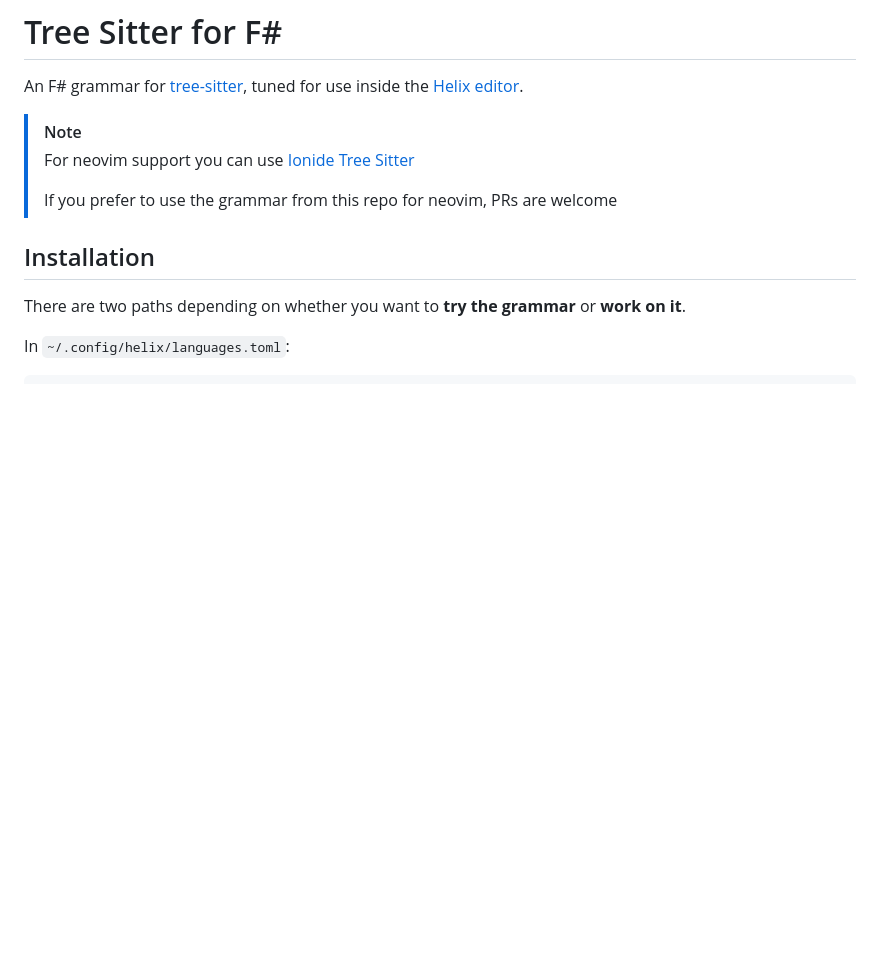
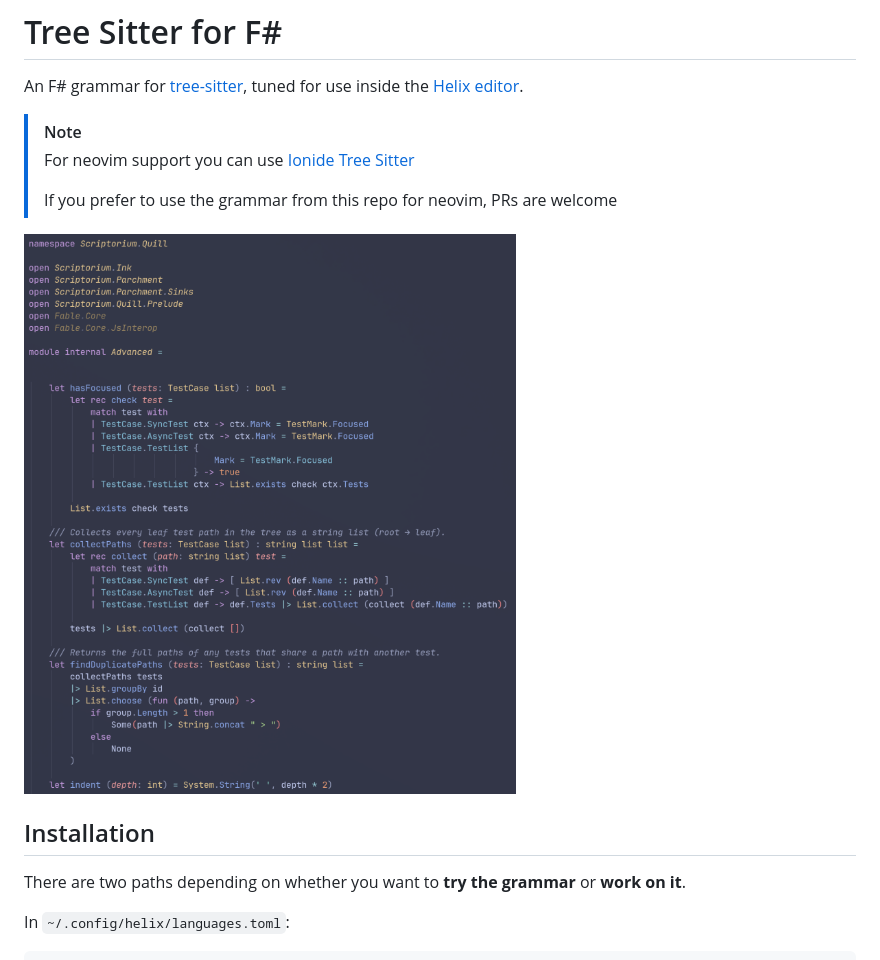
Before and after one commit to MangelMaxime/tree-sitter-fsharp, a Markdown page: README.md, the part around the change. Drawn GitHub-style; pictures changed too: assets/showcase.png (added); blank space fills up the shorter version.

Commit message:
docs: add showcase picture

```diff
--- a/README.md
+++ b/README.md
@@ -7,6 +7,8 @@ for use inside the [Helix editor](https://helix-editor.com/).
 > For neovim support you can use [Ionide Tree Sitter](https://github.com/ionide/tree-sitter-fsharp)
 >
 > If you prefer to use the grammar from this repo for neovim, PRs are welcome
+
+![Showcase of the grammar in action](./assets/showcase.png)
 
 ## Installation
 
```
